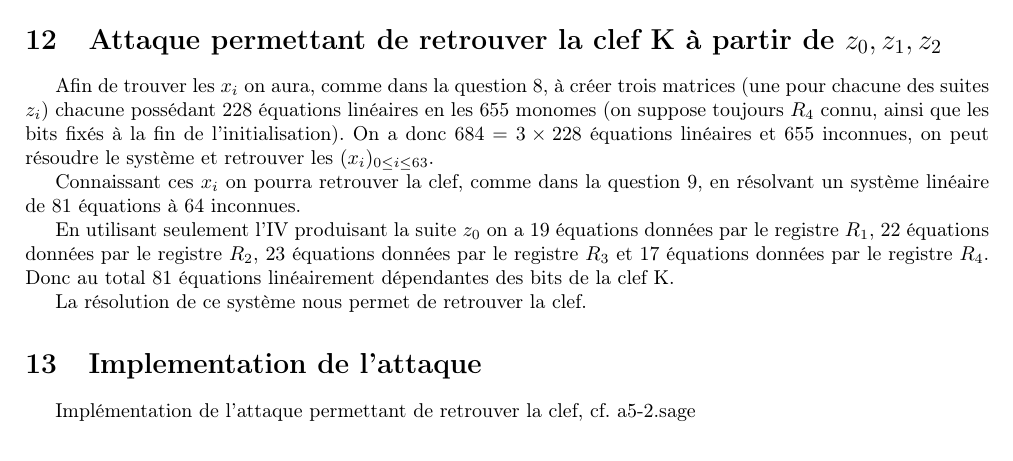
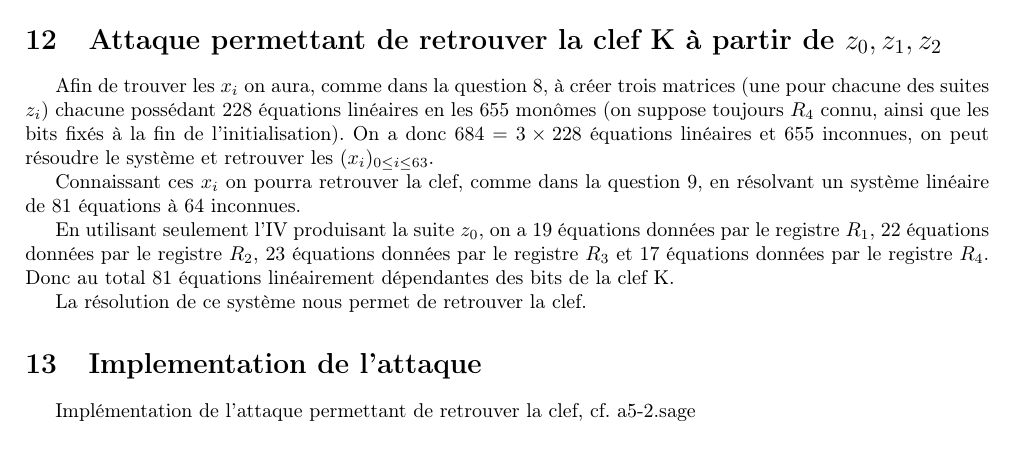
Before and after one commit to IdaTucker/cryptanalyse-A5-2, a LaTeX document (Memoire.tex, which reads question12.tex): part of page 7 of 8, cut so that both start at the same text. Compiled offline with pdfLaTeX.

Commit message:
Correctifs mineurs

```diff
--- a/question12.tex
+++ b/question12.tex
@@ -1,11 +1,11 @@
 \section{Attaque permettant de retrouver la clef K à partir de $z_0, z_1, z_2$}
 Afin de trouver les $x_i$ on aura, comme dans la question 8, à créer trois matrices (une pour chacune des suites $z_i$)
-chacune possédant 228 équations linéaires en les 655 monomes (on suppose toujours $R_4$ connu, ainsi que les bits fixés à la fin de l'initialisation).
+chacune possédant 228 équations linéaires en les 655 monômes (on suppose toujours $R_4$ connu, ainsi que les bits fixés à la fin de l'initialisation).
 On a donc $684 = 3 \times 228$ équations linéaires et 655 inconnues, on peut résoudre le système et retrouver les $(x_i)_{0\leq i \leq 63}$.
 
 Connaissant ces $x_i$ on pourra retrouver la clef, comme dans la question 9, en résolvant un système linéaire de $81$ équations à 64 inconnues.
 
-En utilisant seulement l'IV produisant la suite $z_0$ on a 19 équations données par le registre $R_1$,
+En utilisant seulement l'IV produisant la suite $z_0$, on a 19 équations données par le registre $R_1$,
 22 équations données par le registre $R_2$, 23 équations données par le registre $R_3$ et 17 équations données par le registre $R_4$.
 Donc au total 81 équations linéairement dépendantes des bits de la clef K.
 
```
Also changed, not shown: Memoire.tex (+1 -1 lines), question4.tex (+1 -1 lines), 1 other file.
